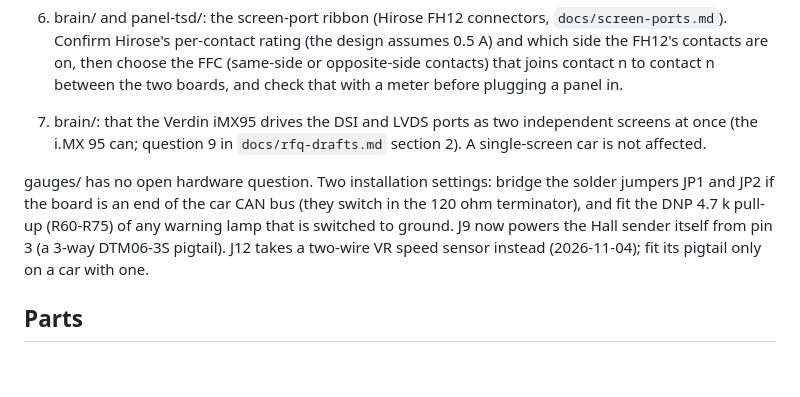
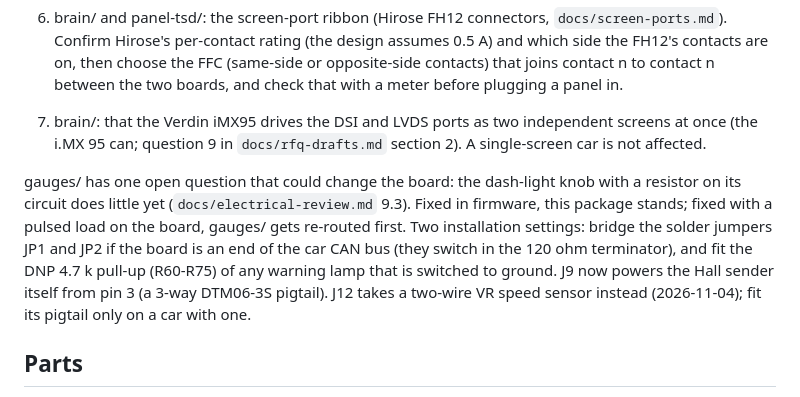
Before and after one commit to jessiepullaro414/Cluster, a Markdown page: fab/README.md, the part around the change. GitHub-like rendering; blank space fills up the shorter version.

Commit message:
fab/README: the dash-light decision could still change gauges/
Anyone about to order should see this. The knob does little with a resistor on
its circuit yet, and one of the two ways to fix that changes the board.

Co-Authored-By: Claude Opus 5.5 <noreply@anthropic.com>

```diff
--- a/fab/README.md
+++ b/fab/README.md
@@ -40,7 +40,7 @@ Checked against JLCPCB's published multilayer capabilities (min trace/space 0.09
 6. brain/ and panel-tsd/: the screen-port ribbon (Hirose FH12 connectors, `docs/screen-ports.md`). Confirm Hirose's per-contact rating (the design assumes 0.5 A) and which side the FH12's contacts are on, then choose the FFC (same-side or opposite-side contacts) that joins contact n to contact n between the two boards, and check that with a meter before plugging a panel in.
 7. brain/: that the Verdin iMX95 drives the DSI and LVDS ports as two independent screens at once (the i.MX 95 can; question 9 in `docs/rfq-drafts.md` section 2). A single-screen car is not affected.
 
-gauges/ has no open hardware question. Two installation settings: bridge the solder jumpers JP1 and JP2 if the board is an end of the car CAN bus (they switch in the 120 ohm terminator), and fit the DNP 4.7 k pull-up (R60-R75) of any warning lamp that is switched to ground. J9 now powers the Hall sender itself from pin 3 (a 3-way DTM06-3S pigtail). J12 takes a two-wire VR speed sensor instead (2026-11-04); fit its pigtail only on a car with one.
+gauges/ has one open question that could change the board: the dash-light knob with a resistor on its circuit does little yet (`docs/electrical-review.md` 9.3). Fixed in firmware, this package stands; fixed with a pulsed load on the board, gauges/ gets re-routed first. Two installation settings: bridge the solder jumpers JP1 and JP2 if the board is an end of the car CAN bus (they switch in the 120 ohm terminator), and fit the DNP 4.7 k pull-up (R60-R75) of any warning lamp that is switched to ground. J9 now powers the Hall sender itself from pin 3 (a 3-way DTM06-3S pigtail). J12 takes a two-wire VR speed sensor instead (2026-11-04); fit its pigtail only on a car with one.
 
 ## Parts
 
```
